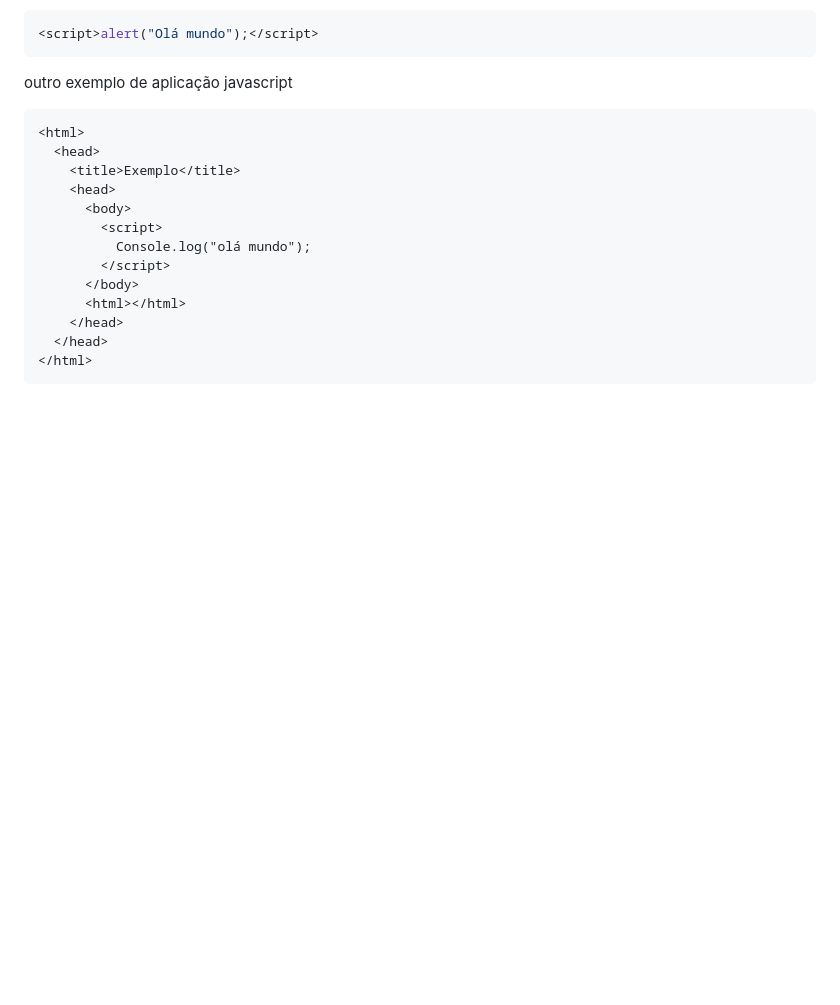
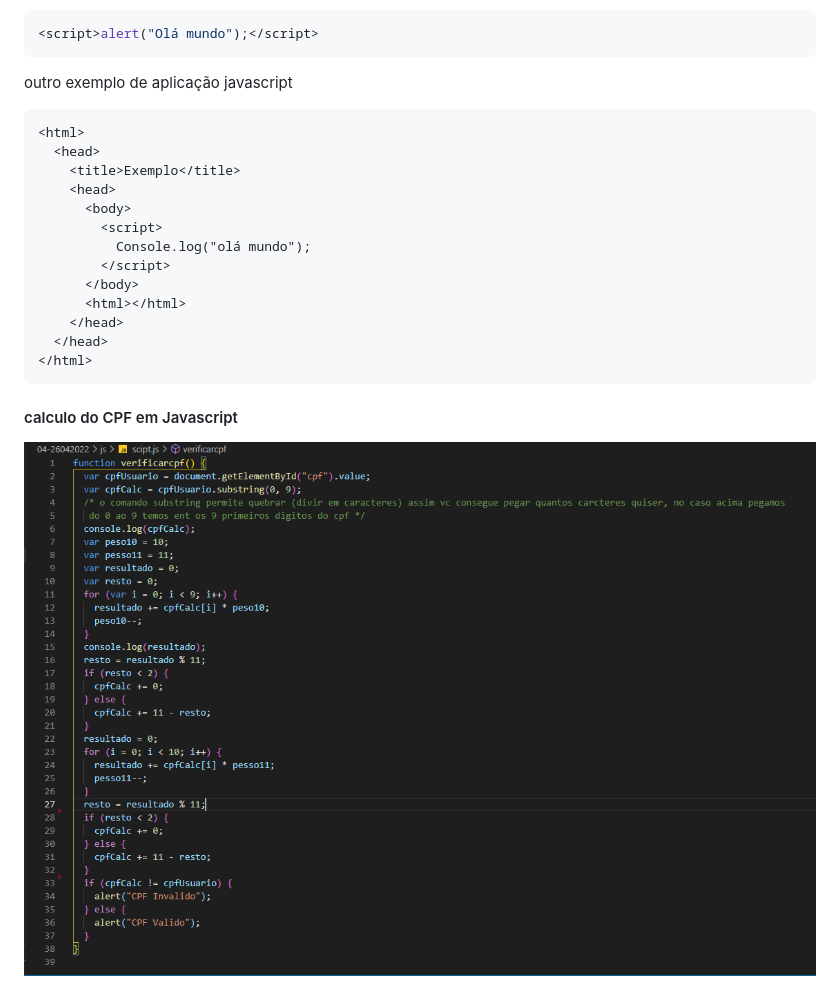
Before and after one commit to Guxtavuh/estudojs, a Markdown page: README.md, the part around the change. Drawn GitHub-style; pictures changed too: img/cpf.png (added); blank space fills up the shorter version.

Commit message:
adição de imagem

````diff
--- a/README.md
+++ b/README.md
@@ -37,3 +37,7 @@ outro exemplo de aplicação javascript
   </head>
 </html>
 ```
+
+#### calculo do CPF em Javascript
+
+!["Código do calculo do CPF"](img/cpf.png)
````
